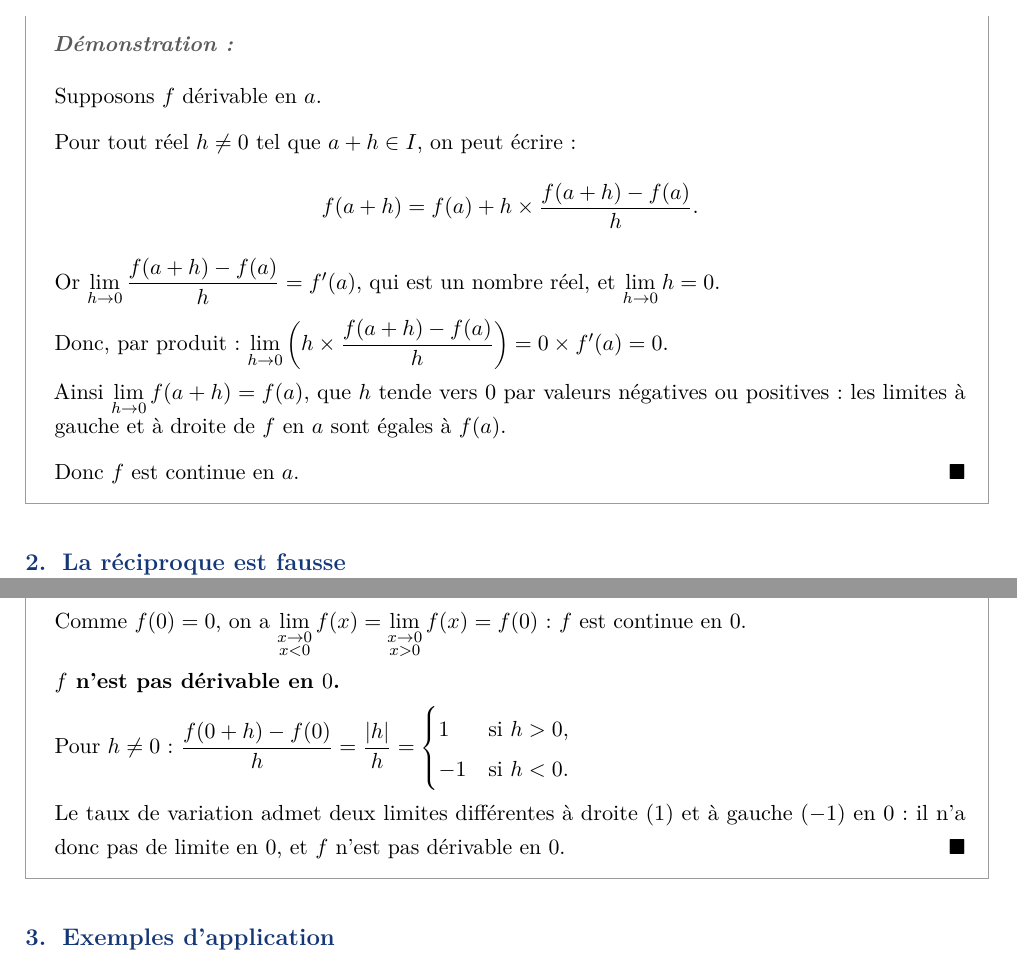
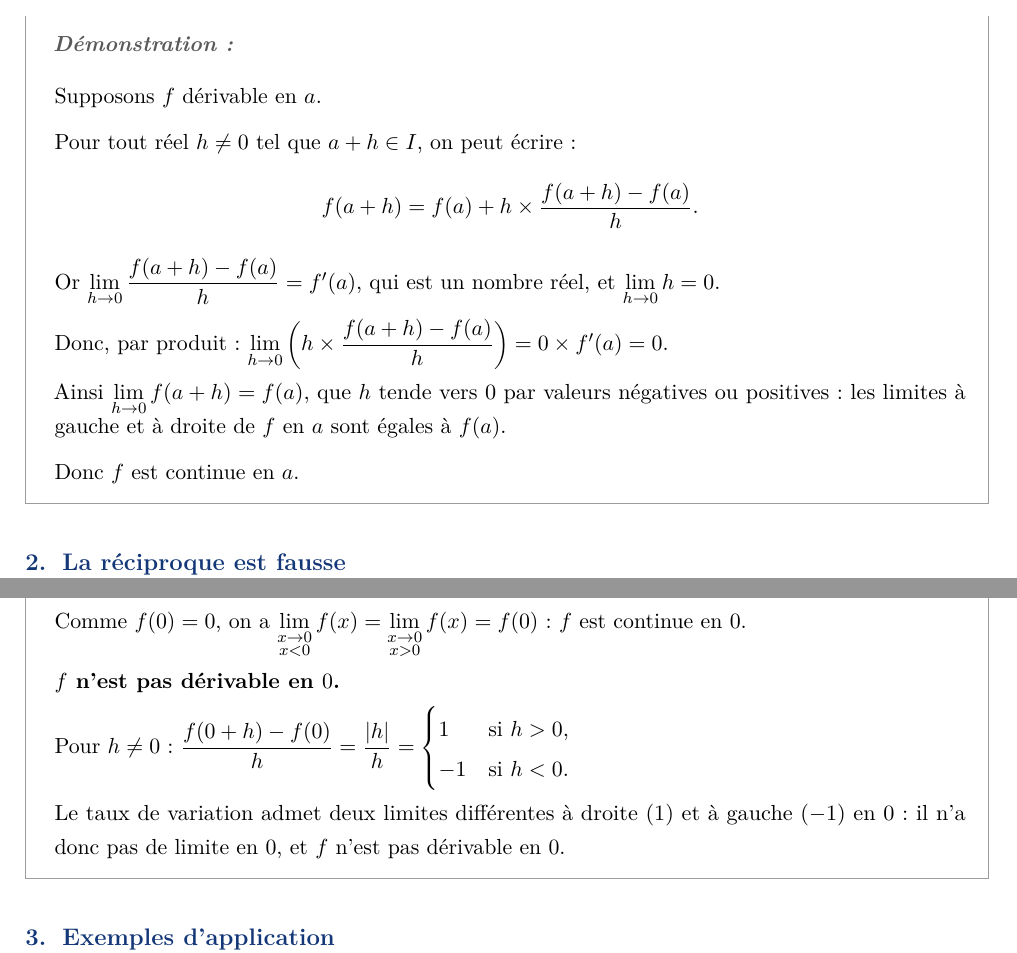
Before and after one commit to kamalelghazouli-boop/Continuit-_des_fonctions, a LaTeX document (continuite_des_fonctions.tex): two parts of pages 8 and 9 of 15, joined at a grey line, cut so that both start at the same text. Compiled offline with pdfLaTeX.

Commit message:
Supprime le symbole ■ de fin de démonstration
Co-Authored-By: Claude Opus 5.5 <noreply@anthropic.com>
Claude-Session: https://claude.ai/code/session_01TcSr6854uVDDgU2jSDJEtd

```diff
--- a/continuite_des_fonctions.tex
+++ b/continuite_des_fonctions.tex
@@ -193,8 +193,6 @@
   coltitle=white, colbacktitle=bleu, fonttitle=\bfseries,
   left=3mm, right=3mm, top=2mm, bottom=2mm}
 
-% Fin de démonstration
-\newcommand{\cqfd}{\hfill$\blacksquare$}
 
 % Étapes de résolution : une étape par ligne
 \newlist{etapes}{enumerate}{1}
@@ -659,7 +657,7 @@ Ainsi $\limite{h\to 0}{f(a+h)}=f(a)$, que $h$ tende vers $0$ par valeurs
 négatives ou positives : les limites à gauche et à droite de $f$ en $a$ sont
 égales à $f(a)$.
 
-Donc $f$ est continue en $a$. \cqfd
+Donc $f$ est continue en $a$.
 \end{demo}
 
 \subsection{La réciproque est fausse}
@@ -706,7 +704,7 @@ $\dfrac{f(0+h)-f(0)}{h}=\dfrac{\lvert h\rvert}{h}=
   \begin{cases} 1 & \text{si } h>0,\\ -1 & \text{si } h<0.\end{cases}$
 
 Le taux de variation admet deux limites différentes à droite ($1$) et à gauche
-($-1$) en $0$ : il n'a donc pas de limite en $0$, et $f$ n'est pas dérivable en $0$. \cqfd
+($-1$) en $0$ : il n'a donc pas de limite en $0$, et $f$ n'est pas dérivable en $0$.
 \end{demo}
 
 \subsection{Exemples d'application}
```
Also changed, not shown: continuite_des_fonctions.pdf, continuite_des_fonctions.tex (2 more changed lines).
